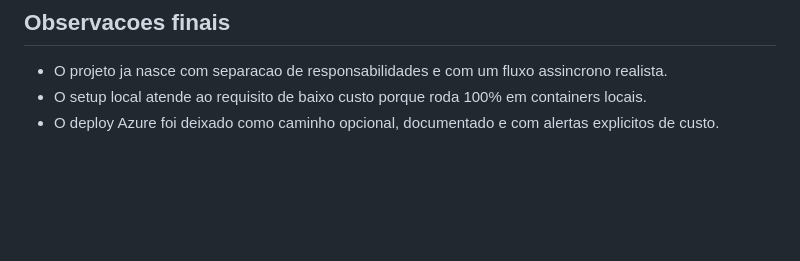
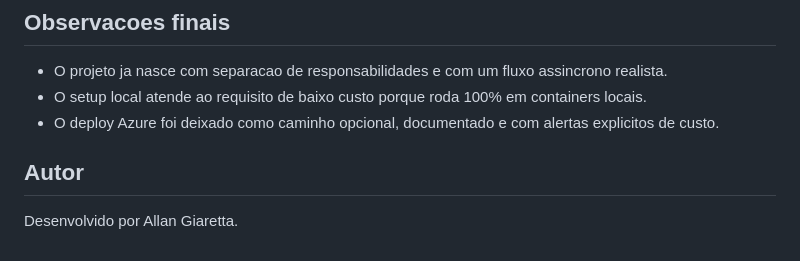
Before and after one commit to AllanGiaretta26/Car-Rental-Cloud, a Markdown page: README.md, the part around the change. Drawn GitHub-style; blank space fills up the shorter version.

Commit message:
Add author section to README
Added author information to the README.

```diff
--- a/README.md
+++ b/README.md
@@ -386,3 +386,6 @@ Observacoes importantes:
 - O projeto ja nasce com separacao de responsabilidades e com um fluxo assincrono realista.
 - O setup local atende ao requisito de baixo custo porque roda 100% em containers locais.
 - O deploy Azure foi deixado como caminho opcional, documentado e com alertas explicitos de custo.
+
+## Autor
+Desenvolvido por Allan Giaretta.
```
